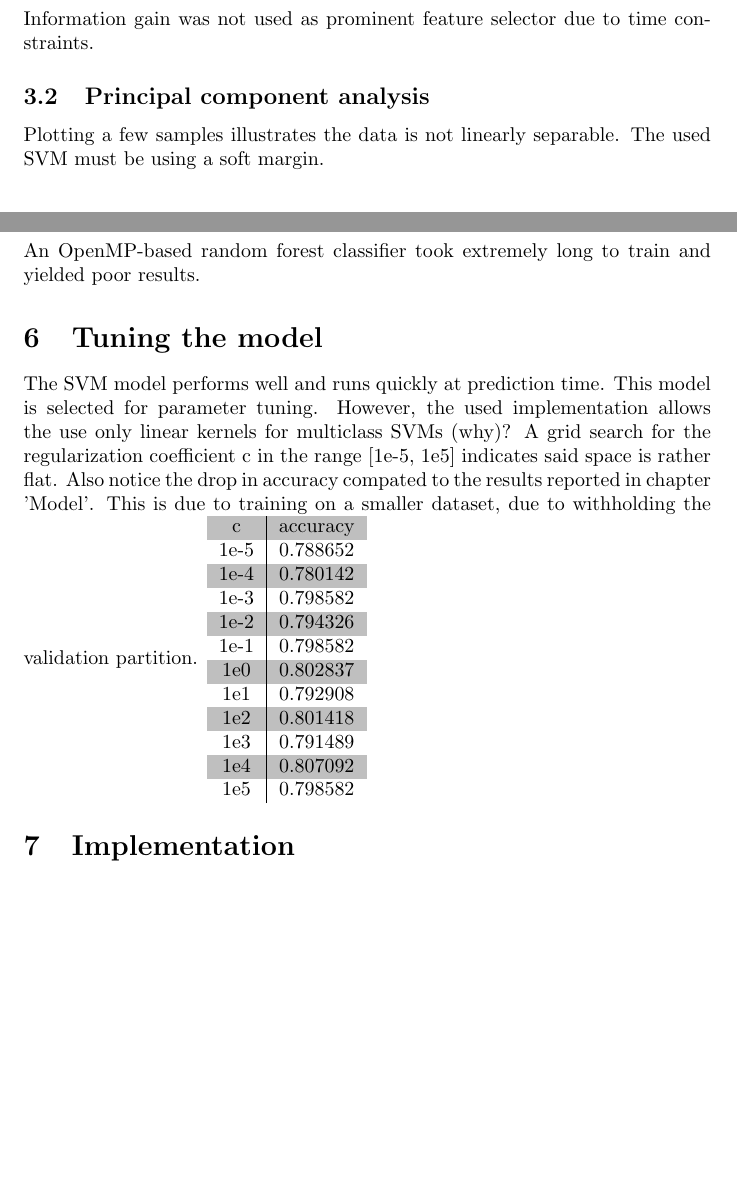
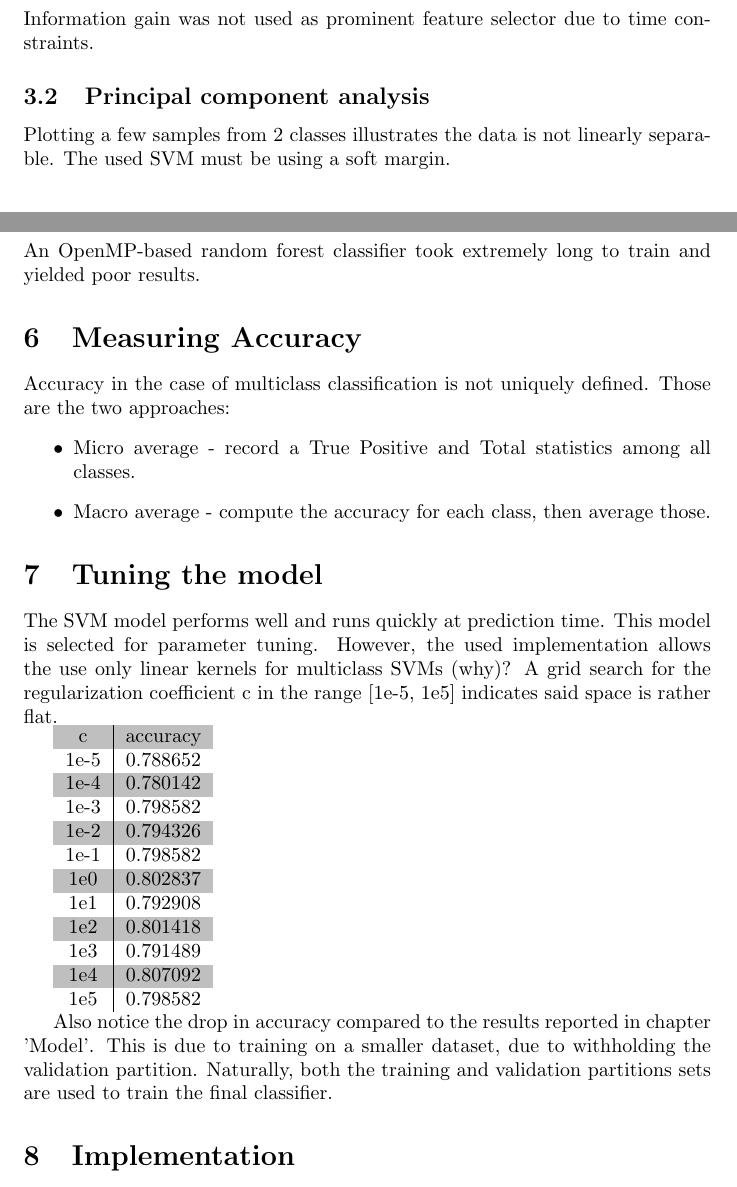
Before and after one commit to MiroslavVitkov/rocks, a LaTeX paper (doc/report.tex): two parts of pages 3 and 5 of 7 before the commit and two parts of pages 3 and 5 of 8 after it, joined at a grey line, cut so that both start at the same text, the shorter picture padded with empty space. Compiled offline with pdfLaTeX.

Commit message:
[doc] Macro and Micro acuracy measurement explained.

```diff
--- a/doc/report.tex
+++ b/doc/report.tex
@@ -75,7 +75,7 @@ Information gain was not used as prominent feature selector due to time constrai
 
 
 \subsection{Principal component analysis}
-Plotting a few samples illustrates the data is not linearly separable.
+Plotting a few samples from 2 classes illustrates the data is not linearly separable.
 The used SVM must be using a soft margin.
 \\
 \includegraphics[width=0.9\textwidth]{img/pca}
@@ -159,13 +159,21 @@ It is unclear if this is due to programming errors or due to wrong architecture
 An OpenMP-based random forest classifier took extremely long to train and yielded poor results.
 
 
+\section{Measuring Accuracy}
+Accuracy in the case of multiclass classification is not uniquely defined.
+Those are the two approaches:
+\begin{itemize}
+\item{Micro average - record a True Positive and Total statistics among all classes. }
+\item{Macro average - compute the accuracy for each class, then average those.}
+\end{itemize}
+
+
 \section{Tuning the model}
 The SVM model performs well and runs quickly at prediction time.
 This model is selected for parameter tuning.
 However, the used implementation allows the use only linear kernels for multiclass SVMs (why)?
 A grid search for the regularization coefficient c in the range [1e-5, 1e5] indicates said space is rather flat.
-Also notice the drop in accuracy compated to the results reported in chapter 'Model'.
-This is due to training on a smaller dataset, due to withholding the validation partition.
+
 \begin{tabular}{ c | c }
 c & accuracy  \\
 1e-5 & 0.788652  \\
@@ -180,6 +188,10 @@ c & accuracy  \\
 1e4 & 0.807092  \\
 1e5 & 0.798582  \\
 \end{tabular}
+
+Also notice the drop in accuracy compared to the results reported in chapter 'Model'.
+This is due to training on a smaller dataset, due to withholding the validation partition.
+Naturally, both the training and validation partitions sets are used to train the final classifier.
 
 
 \section{Implementation}
```
Also changed, not shown: doc/report.tex (2 more changed lines).
